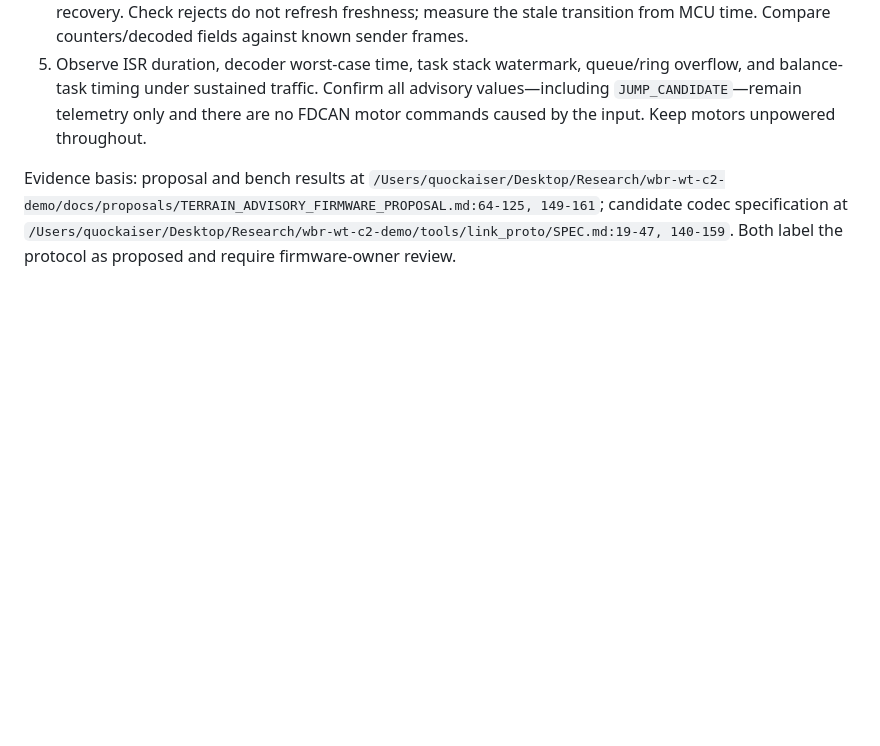
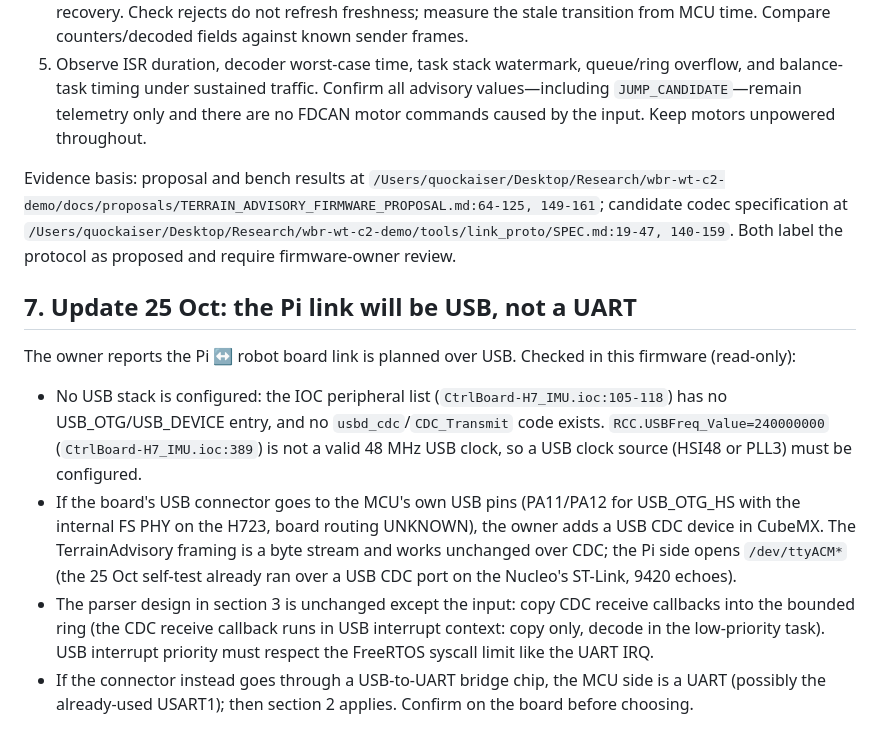
Before and after one commit to KaiserRichard/wbr-perception-phase1-runtime, a Markdown page: docs/proposals/DM_JUMP_INTEGRATION_ANALYSIS.md, the part around the change. GitHub-like rendering; blank space fills up the shorter version.

Commit message:
integration analysis: Pi link over USB CDC (no USB stack in DM-jump yet)
Co-Authored-By: Claude Opus 5.5 (1M context) <noreply@anthropic.com>

```diff
--- a/docs/proposals/DM_JUMP_INTEGRATION_ANALYSIS.md
+++ b/docs/proposals/DM_JUMP_INTEGRATION_ANALYSIS.md
@@ -57,3 +57,11 @@ Keep the first integration telemetry-only. If later approved, the local FSM coul
 5. Observe ISR duration, decoder worst-case time, task stack watermark, queue/ring overflow, and balance-task timing under sustained traffic. Confirm all advisory values—including `JUMP_CANDIDATE`—remain telemetry only and there are no FDCAN motor commands caused by the input. Keep motors unpowered throughout.
 
 Evidence basis: proposal and bench results at `/Users/quockaiser/Desktop/Research/wbr-wt-c2-demo/docs/proposals/TERRAIN_ADVISORY_FIRMWARE_PROPOSAL.md:64-125, 149-161`; candidate codec specification at `/Users/quockaiser/Desktop/Research/wbr-wt-c2-demo/tools/link_proto/SPEC.md:19-47, 140-159`. Both label the protocol as proposed and require firmware-owner review.
+
+## 7. Update 25 Oct: the Pi link will be USB, not a UART
+
+The owner reports the Pi ↔ robot board link is planned over USB. Checked in this firmware (read-only):
+- No USB stack is configured: the IOC peripheral list (`CtrlBoard-H7_IMU.ioc:105-118`) has no USB_OTG/USB_DEVICE entry, and no `usbd_cdc`/`CDC_Transmit` code exists. `RCC.USBFreq_Value=240000000` (`CtrlBoard-H7_IMU.ioc:389`) is not a valid 48 MHz USB clock, so a USB clock source (HSI48 or PLL3) must be configured.
+- If the board's USB connector goes to the MCU's own USB pins (PA11/PA12 for USB_OTG_HS with the internal FS PHY on the H723, board routing UNKNOWN), the owner adds a USB CDC device in CubeMX. The TerrainAdvisory framing is a byte stream and works unchanged over CDC; the Pi side opens `/dev/ttyACM*` (the 25 Oct self-test already ran over a USB CDC port on the Nucleo's ST-Link, 9420 echoes).
+- The parser design in section 3 is unchanged except the input: copy CDC receive callbacks into the bounded ring (the CDC receive callback runs in USB interrupt context: copy only, decode in the low-priority task). USB interrupt priority must respect the FreeRTOS syscall limit like the UART IRQ.
+- If the connector instead goes through a USB-to-UART bridge chip, the MCU side is a UART (possibly the already-used USART1); then section 2 applies. Confirm on the board before choosing.
```
